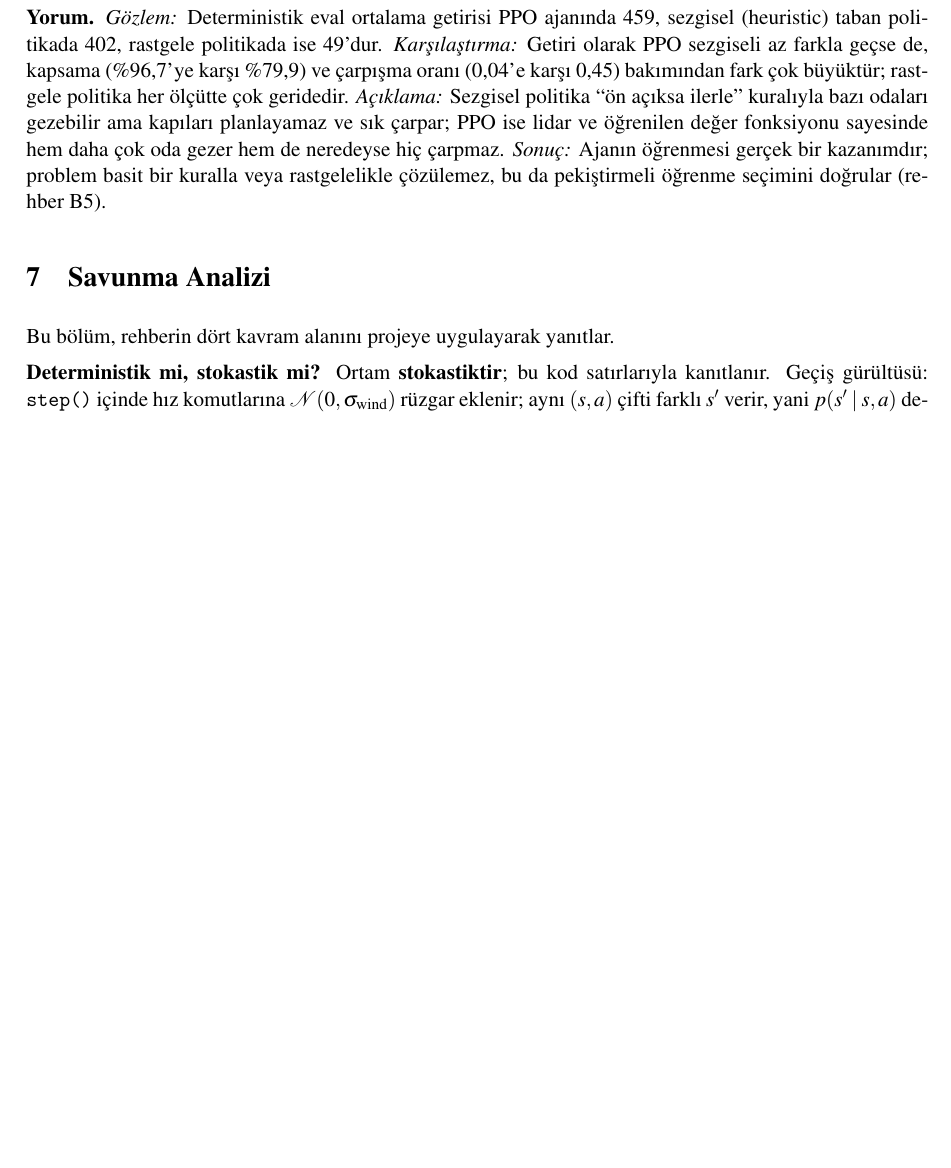
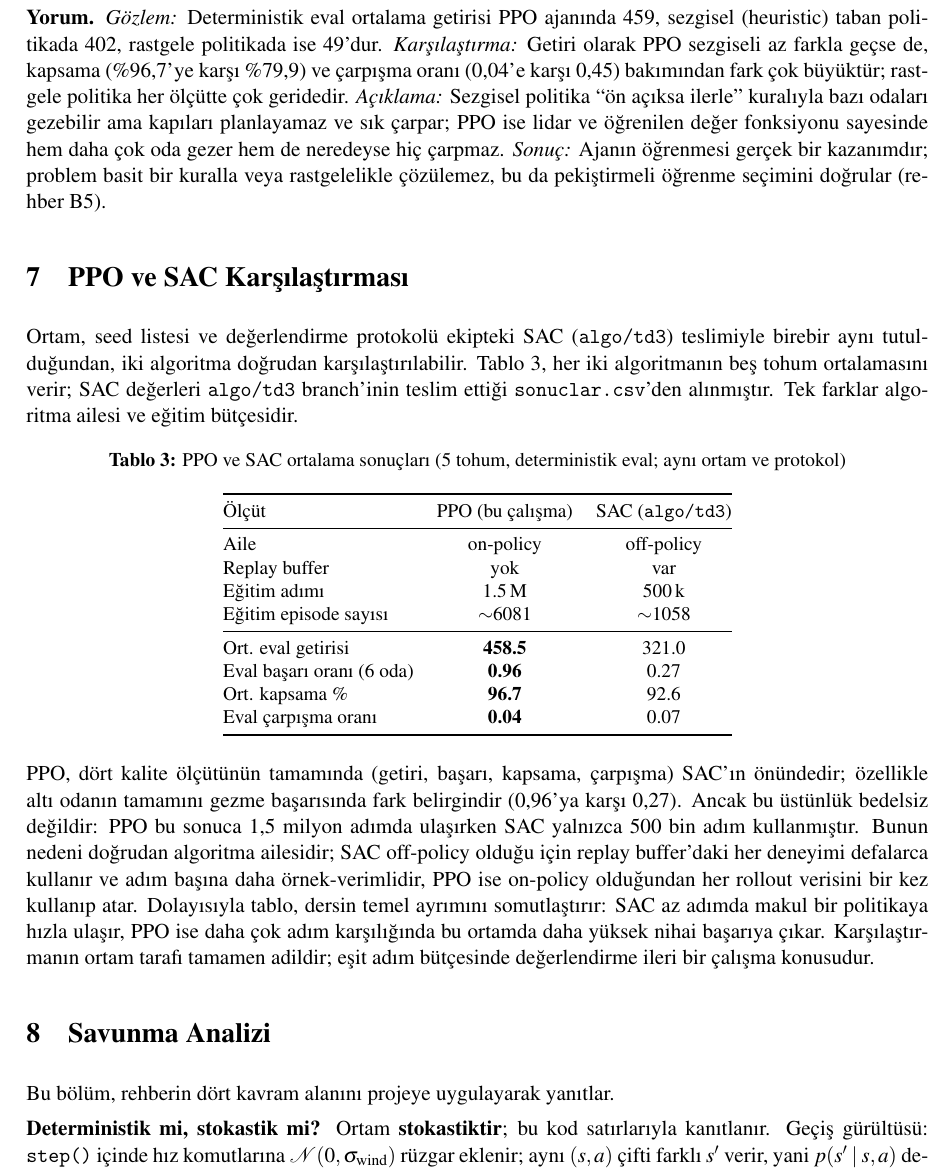
Before and after one commit to berkeryigit/rl_drone_pathfinding, a LaTeX document (deliverables/rapor/220202046_rapor.tex): part of page 6 of 6 before the commit and part of page 6 of 7 after it, cut so that both start at the same text, the shorter picture padded with empty space. Compiled offline with pdfLaTeX.

Commit message:
rapor+sunum: PPO ve SAC karsilastirma tablosu eklendi
5 tohum ortalamasi (ayni ortam/seed/protokol): PPO dort kalite olcutunde de onde
(eval getiri 458.5 vs 321.0, basari 0.96 vs 0.27, kapsama %96.7 vs %92.6,
carpisma 0.04 vs 0.07); bedeli PPO 1.5M vs SAC 500k adim (on-policy vs off-policy
ornek verimliligi). SAC degerleri algo/td3 teslimindeki sonuclar.csv'den.

Co-Authored-By: Claude Opus 4.8 (1M context) <noreply@anthropic.com>

```diff
--- a/deliverables/rapor/220202046_rapor.tex
+++ b/deliverables/rapor/220202046_rapor.tex
@@ -256,6 +256,45 @@ daha çok oda gezer hem de neredeyse hiç çarpmaz. \emph{Sonuç:} Ajanın öğr
 gerçek bir kazanımdır; problem basit bir kuralla veya rastgelelikle çözülemez, bu da
 pekiştirmeli öğrenme seçimini doğrular (rehber B5).
 
+\section{PPO ve SAC Karşılaştırması}
+Ortam, seed listesi ve değerlendirme protokolü ekipteki SAC (\texttt{algo/td3})
+teslimiyle birebir aynı tutulduğundan, iki algoritma doğrudan karşılaştırılabilir.
+Tablo~\ref{tab:karsilastirma}, her iki algoritmanın beş tohum ortalamasını verir;
+SAC değerleri \texttt{algo/td3} branch'inin teslim ettiği \reff{sonuclar.csv}'den
+alınmıştır. Tek farklar algoritma ailesi ve eğitim bütçesidir.
+
+\begin{table}[h]
+\centering\small
+\caption{PPO ve SAC ortalama sonuçları (5 tohum, deterministik eval; aynı ortam ve protokol)}
+\label{tab:karsilastirma}
+\begin{tabular}{@{}lcc@{}}
+\toprule
+Ölçüt & PPO (bu çalışma) & SAC (\texttt{algo/td3}) \\
+\midrule
+Aile & on-policy & off-policy \\
+Replay buffer & yok & var \\
+Eğitim adımı & 1.5\,M & 500\,k \\
+Eğitim episode sayısı & $\sim$6081 & $\sim$1058 \\
+\midrule
+Ort. eval getirisi & \textbf{458.5} & 321.0 \\
+Eval başarı oranı (6 oda) & \textbf{0.96} & 0.27 \\
+Ort. kapsama \% & \textbf{96.7} & 92.6 \\
+Eval çarpışma oranı & \textbf{0.04} & 0.07 \\
+\bottomrule
+\end{tabular}
+\end{table}
+
+PPO, dört kalite ölçütünün tamamında (getiri, başarı, kapsama, çarpışma) SAC'ın
+önündedir; özellikle altı odanın tamamını gezme başarısında fark belirgindir (0,96'ya
+karşı 0,27). Ancak bu üstünlük bedelsiz değildir: PPO bu sonuca 1,5 milyon adımda
+ulaşırken SAC yalnızca 500 bin adım kullanmıştır. Bunun nedeni doğrudan algoritma
+ailesidir; SAC off-policy olduğu için replay buffer'daki her deneyimi defalarca
+kullanır ve adım başına daha örnek-verimlidir, PPO ise on-policy olduğundan her
+rollout verisini bir kez kullanıp atar. Dolayısıyla tablo, dersin temel ayrımını
+somutlaştırır: SAC az adımda makul bir politikaya hızla ulaşır, PPO ise daha çok adım
+karşılığında bu ortamda daha yüksek nihai başarıya çıkar. Karşılaştırmanın ortam
+tarafı tamamen adildir; eşit adım bütçesinde değerlendirme ileri bir çalışma konusudur.
+
 \section{Savunma Analizi}
 \label{sec:savunma}
 Bu bölüm, rehberin dört kavram alanını projeye uygulayarak yanıtlar.
```
Also changed, not shown: deliverables/rapor/220202046_rapor.pdf, 1 other file.
